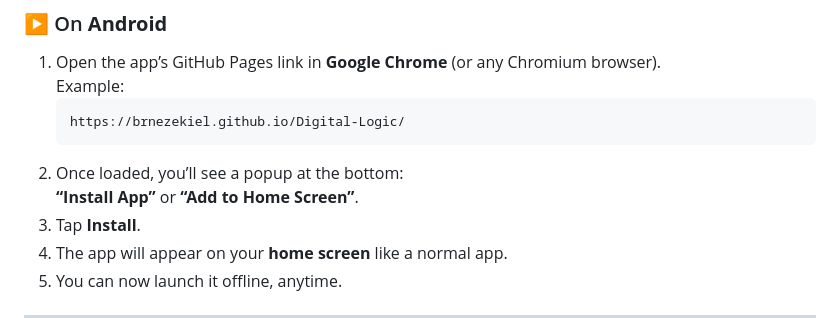
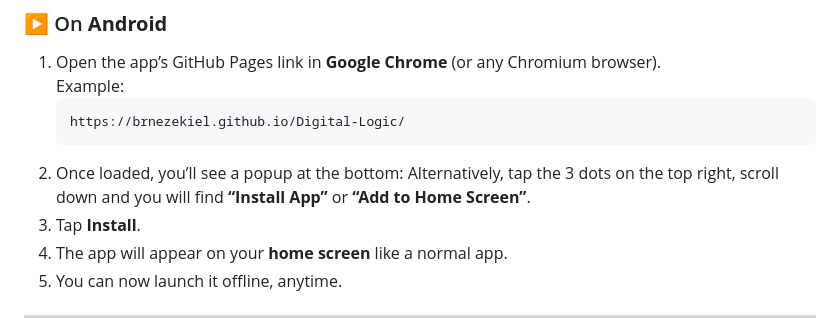
Before and after one commit to BrnEzekiel/Digital-Logic, a Markdown page: README.md, the part around the change. Drawn GitHub-style.

````diff
--- a/README.md
+++ b/README.md
@@ -30,7 +30,7 @@ Instead, you install it directly from your browser.
    ```
    https://brnezekiel.github.io/Digital-Logic/
    ```
-2. Once loaded, you’ll see a popup at the bottom:
+2. Once loaded, you’ll see a popup at the bottom:  Alternatively,  tap the 3 dots on the top right, scroll down and you will find
    **“Install App”** or **“Add to Home Screen”**.
 3. Tap **Install**.
 4. The app will appear on your **home screen** like a normal app.
````
